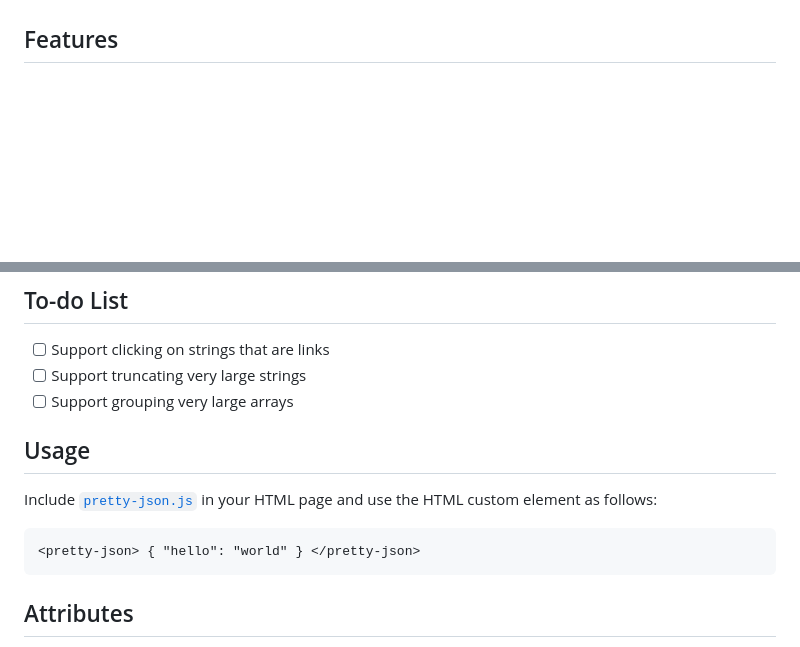
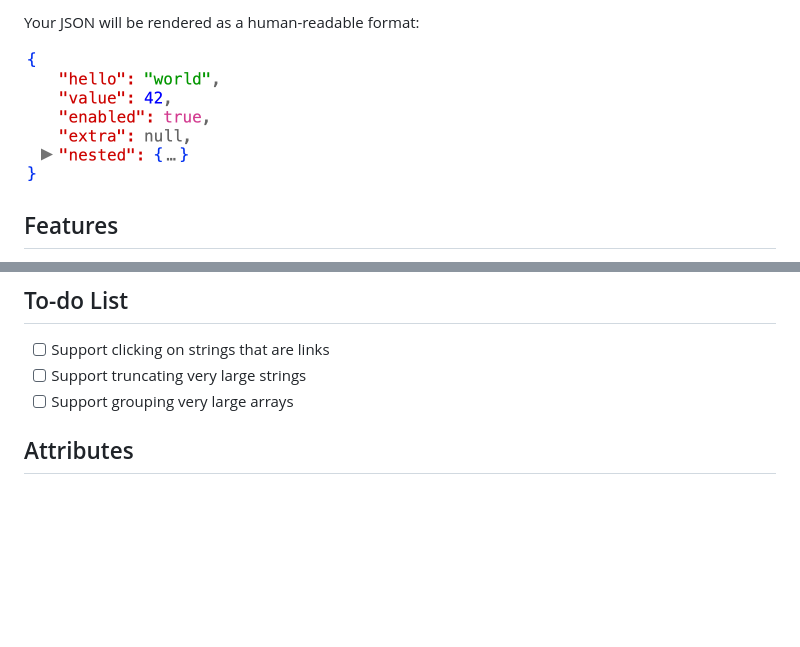
Before and after one commit to mohsen1/pretty-json, a Markdown page: README.md, 2 parts joined by grey strips. GitHub-like rendering; pictures changed too: screenshot.png (added); blank space fills up the shorter version.

Commit message:
update README with a screenshot

````diff
--- a/README.md
+++ b/README.md
@@ -6,3 +22,8 @@
+<!-- prettier-ignore-end -->
+
+Your JSON will be rendered as a human-readable format:
+
+<img width="200px" src="screenshot.png" />
 
 ## Features
 
@@ -18,14 +39,6 @@
 - [ ] Support clicking on strings that are links
 - [ ] Support truncating very large strings
 - [ ] Support grouping very large arrays
-
-## Usage
-
-Include [`pretty-json.js`](https://github.com/mohsen1/pretty-json/blob/main/src/index.js) in your HTML page and use the HTML custom element as follows:
-
-```html
-<pretty-json> { "hello": "world" } </pretty-json>
-```
 
 ## Attributes
 
````
Also changed, not shown: other parts of README.md (+17 -1 lines).
